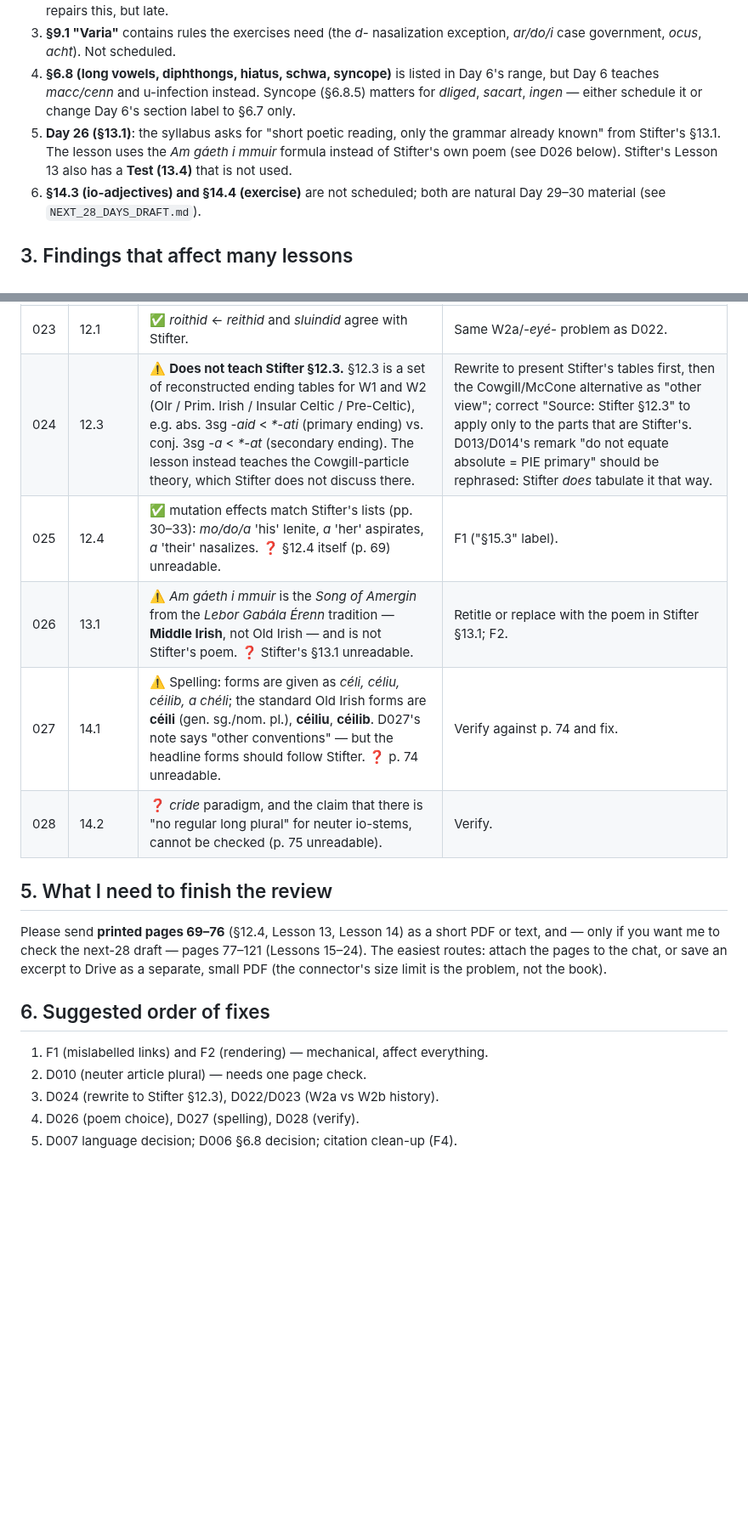
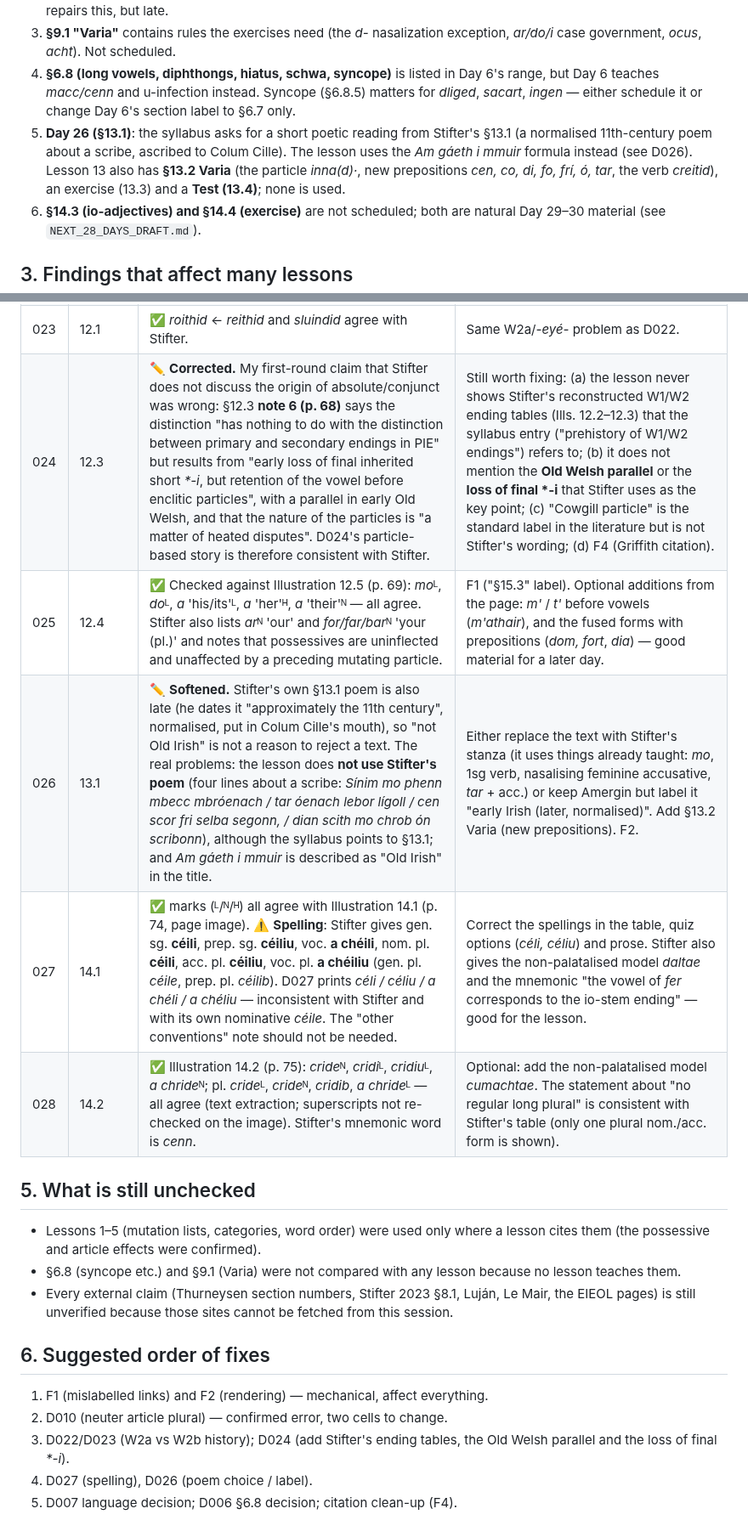
Before and after one commit to stflicker/old_irish_minicourse, a Markdown page: REVIEW_FIRST_28_DAYS.md, 2 parts joined by grey strips. Shown at 85% size. Rendered like a GitHub page; blank space fills up the shorter version.

```diff
--- a/REVIEW_FIRST_28_DAYS.md
+++ b/REVIEW_FIRST_28_DAYS.md
@@ -22,7 +24,7 @@ Gaps worth considering (none are errors):
 2. **§8.1–8.2 (absolute vs conjunct, the dot notation, McCone's W/S/H classification)** is not a day of its own. Day 12 introduces *ní·* without Stifter's explanation that *any* preverbal element triggers conjunct inflection. Day 24 partly repairs this, but late.
 3. **§9.1 "Varia"** contains rules the exercises need (the *d-* nasalization exception, *ar/do/i* case government, *ocus*, *acht*). Not scheduled.
 4. **§6.8 (long vowels, diphthongs, hiatus, schwa, syncope)** is listed in Day 6's range, but Day 6 teaches *macc/cenn* and u-infection instead. Syncope (§6.8.5) matters for *dliged*, *sacart*, *ingen* — either schedule it or change Day 6's section label to §6.7 only.
-5. **Day 26 (§13.1)**: the syllabus asks for "short poetic reading, only the grammar already known" from Stifter's §13.1. The lesson uses the *Am gáeth i mmuir* formula instead of Stifter's own poem (see D026 below). Stifter's Lesson 13 also has a **Test (13.4)** that is not used.
+5. **Day 26 (§13.1)**: the syllabus asks for a short poetic reading from Stifter's §13.1 (a normalised 11th-century poem about a scribe, ascribed to Colum Cille). The lesson uses the *Am gáeth i mmuir* formula instead (see D026). Lesson 13 also has **§13.2 Varia** (the particle *inna(d)·*, new prepositions *cen, co, di, fo, frí, ó, tar*, the verb *creitid*), an exercise (13.3) and a **Test (13.4)**; none is used.
 6. **§14.3 (io-adjectives) and §14.4 (exercise)** are not scheduled; both are natural Day 29–30 material (see `NEXT_28_DAYS_DRAFT.md`).
 
 ## 3. Findings that affect many lessons
@@ -69,20 +71,22 @@ The 70-word "Following-word effects" key is repeated verbatim in nearly every le
 | 021 | 10–11 | ✅ PIE *-eh₂* → *-ā* standard. | ⚠️ "old **thematic** vowel" is misleading for ā-stems: "thematic" normally refers to the *e/o* stem vowel; say "stem vowel". |
 | 022 | 12.1 | ✅ W2 table (Ill. 12.1) exactly. | ⚠️ Comparison ties W2a to the *-eyé-* suffix. Stifter (§12.1.3–4, §12.3 n. 5): W2a is mainly **denominative** (from o-/ā-stems); **W2b** are old **causative/iterative**; W2 as a whole merges primary *-eie/o-* verbs and athematic statives in *-eh₁ie/o-*. Rewrite. |
 | 023 | 12.1 | ✅ *roithid* ← *reithid* and *sluindid* agree with Stifter. | Same W2a/*-eyé-* problem as D022. |
-| 024 | 12.3 | ⚠️ **Does not teach Stifter §12.3.** §12.3 is a set of reconstructed ending tables for W1 and W2 (OIr / Prim. Irish / Insular Celtic / Pre-Celtic), e.g. abs. 3sg *-aid* < *\*-ati* (primary ending) vs. conj. 3sg *-a* < *\*-at* (secondary ending). The lesson instead teaches the Cowgill-particle theory, which Stifter does not discuss there. | Rewrite to present Stifter's tables first, then the Cowgill/McCone alternative as "other view"; correct "Source: Stifter §12.3" to apply only to the parts that are Stifter's. D013/D014's remark "do not equate absolute = PIE primary" should be rephrased: Stifter *does* tabulate it that way. |
-| 025 | 12.4 | ✅ mutation effects match Stifter's lists (pp. 30–33): *mo/do/a* 'his' lenite, *a* 'her' aspirates, *a* 'their' nasalizes. ❓ §12.4 itself (p. 69) unreadable. | F1 ("§15.3" label). |
-| 026 | 13.1 | ⚠️ *Am gáeth i mmuir* is the *Song of Amergin* from the *Lebor Gabála Érenn* tradition — **Middle Irish**, not Old Irish — and is not Stifter's poem. ❓ Stifter's §13.1 unreadable. | Retitle or replace with the poem in Stifter §13.1; F2. |
-| 027 | 14.1 | ⚠️ Spelling: forms are given as *céli, céliu, céilib, a chéli*; the standard Old Irish forms are **céili** (gen. sg./nom. pl.), **céiliu**, **céilib**. D027's note says "other conventions" — but the headline forms should follow Stifter. ❓ p. 74 unreadable. | Verify against p. 74 and fix. |
-| 028 | 14.2 | ❓ *cride* paradigm, and the claim that there is "no regular long plural" for neuter io-stems, cannot be checked (p. 75 unreadable). | Verify. |
+| 024 | 12.3 | ✏️ **Corrected.** My first-round claim that Stifter does not discuss the origin of absolute/conjunct was wrong: §12.3 **note 6 (p. 68)** says the distinction "has nothing to do with the distinction between primary and secondary endings in PIE" but results from "early loss of final inherited short *\*-i*, but retention of the vowel before enclitic particles", with a parallel in early Old Welsh, and that the nature of the particles is "a matter of heated disputes". D024's particle-based story is therefore consistent with Stifter. | Still worth fixing: (a) the lesson never shows Stifter's reconstructed W1/W2 ending tables (Ills. 12.2–12.3) that the syllabus entry ("prehistory of W1/W2 endings") refers to; (b) it does not mention the **Old Welsh parallel** or the **loss of final \*-i** that Stifter uses as the key point; (c) "Cowgill particle" is the standard label in the literature but is not Stifter's wording; (d) F4 (Griffith citation). |
+| 025 | 12.4 | ✅ Checked against Illustration 12.5 (p. 69): *mo*ᴸ, *do*ᴸ, *a* 'his/its'ᴸ, *a* 'her'ᴴ, *a* 'their'ᴺ — all agree. Stifter also lists *ar*ᴺ 'our' and *for/far/bar*ᴺ 'your (pl.)' and notes that possessives are uninflected and unaffected by a preceding mutating particle. | F1 ("§15.3" label). Optional additions from the page: *m'* / *t'* before vowels (*m'athair*), and the fused forms with prepositions (*dom, fort*, *dia*) — good material for a later day. |
+| 026 | 13.1 | ✏️ **Softened.** Stifter's own §13.1 poem is also late (he dates it "approximately the 11th century", normalised, put in Colum Cille's mouth), so "not Old Irish" is not a reason to reject a text. The real problems: the lesson does **not use Stifter's poem** (four lines about a scribe: *Sínim mo phenn mbecc mbróenach / tar óenach lebor lígoll / cen scor fri selba segonn, / dian scith mo chrob ón scribonn*), although the syllabus points to §13.1; and *Am gáeth i mmuir* is described as "Old Irish" in the title. | Either replace the text with Stifter's stanza (it uses things already taught: *mo*, 1sg verb, nasalising feminine accusative, *tar* + acc.) or keep Amergin but label it "early Irish (later, normalised)". Add §13.2 Varia (new prepositions). F2. |
+| 027 | 14.1 | ✅ marks (ᴸ/ᴺ/ᴴ) all agree with Illustration 14.1 (p. 74, page image). ⚠️ **Spelling**: Stifter gives gen. sg. **céili**, prep. sg. **céiliu**, voc. **a chéili**, nom. pl. **céili**, acc. pl. **céiliu**, voc. pl. **a chéiliu** (gen. pl. *céile*, prep. pl. *céilib*). D027 prints *céli / céliu / a chéli / a chéliu* — inconsistent with Stifter and with its own nominative *céile*. The "other conventions" note should not be needed. | Correct the spellings in the table, quiz options (*céli, céliu*) and prose. Stifter also gives the non-palatalised model *daltae* and the mnemonic "the vowel of *fer* corresponds to the io-stem ending" — good for the lesson. |
+| 028 | 14.2 | ✅ Illustration 14.2 (p. 75): *cride*ᴺ, *cridi*ᴸ, *cridiu*ᴸ, *a chride*ᴺ; pl. *cride*ᴸ, *cride*ᴺ, *cridib*, *a chride*ᴸ — all agree (text extraction; superscripts not re-checked on the image). Stifter's mnemonic word is *cenn*. | Optional: add the non-palatalised model *cumachtae*. The statement about "no regular long plural" is consistent with Stifter's table (only one plural nom./acc. form is shown). |
 
-## 5. What I need to finish the review
+## 5. What is still unchecked
 
-Please send **printed pages 69–76** (§12.4, Lesson 13, Lesson 14) as a short PDF or text, and — only if you want me to check the next-28 draft — pages 77–121 (Lessons 15–24). The easiest routes: attach the pages to the chat, or save an excerpt to Drive as a separate, small PDF (the connector's size limit is the problem, not the book).
+* Lessons 1–5 (mutation lists, categories, word order) were used only where a lesson cites them (the possessive and article effects were confirmed).
+* §6.8 (syncope etc.) and §9.1 (Varia) were not compared with any lesson because no lesson teaches them.
+* Every external claim (Thurneysen section numbers, Stifter 2023 §8.1, Luján, Le Mair, the EIEOL pages) is still unverified because those sites cannot be fetched from this session.
 
 ## 6. Suggested order of fixes
 
 1. F1 (mislabelled links) and F2 (rendering) — mechanical, affect everything.
-2. D010 (neuter article plural) — needs one page check.
-3. D024 (rewrite to Stifter §12.3), D022/D023 (W2a vs W2b history).
-4. D026 (poem choice), D027 (spelling), D028 (verify).
+2. D010 (neuter article plural) — confirmed error, two cells to change.
+3. D022/D023 (W2a vs W2b history); D024 (add Stifter's ending tables, the Old Welsh parallel and the loss of final *\*-i*).
+4. D027 (spelling), D026 (poem choice / label).
 5. D007 language decision; D006 §6.8 decision; citation clean-up (F4).
```
Also changed, not shown: other parts of REVIEW_FIRST_28_DAYS.md (+7 -5 lines), NEXT_28_DAYS_DRAFT.md (+15 -14 lines).
